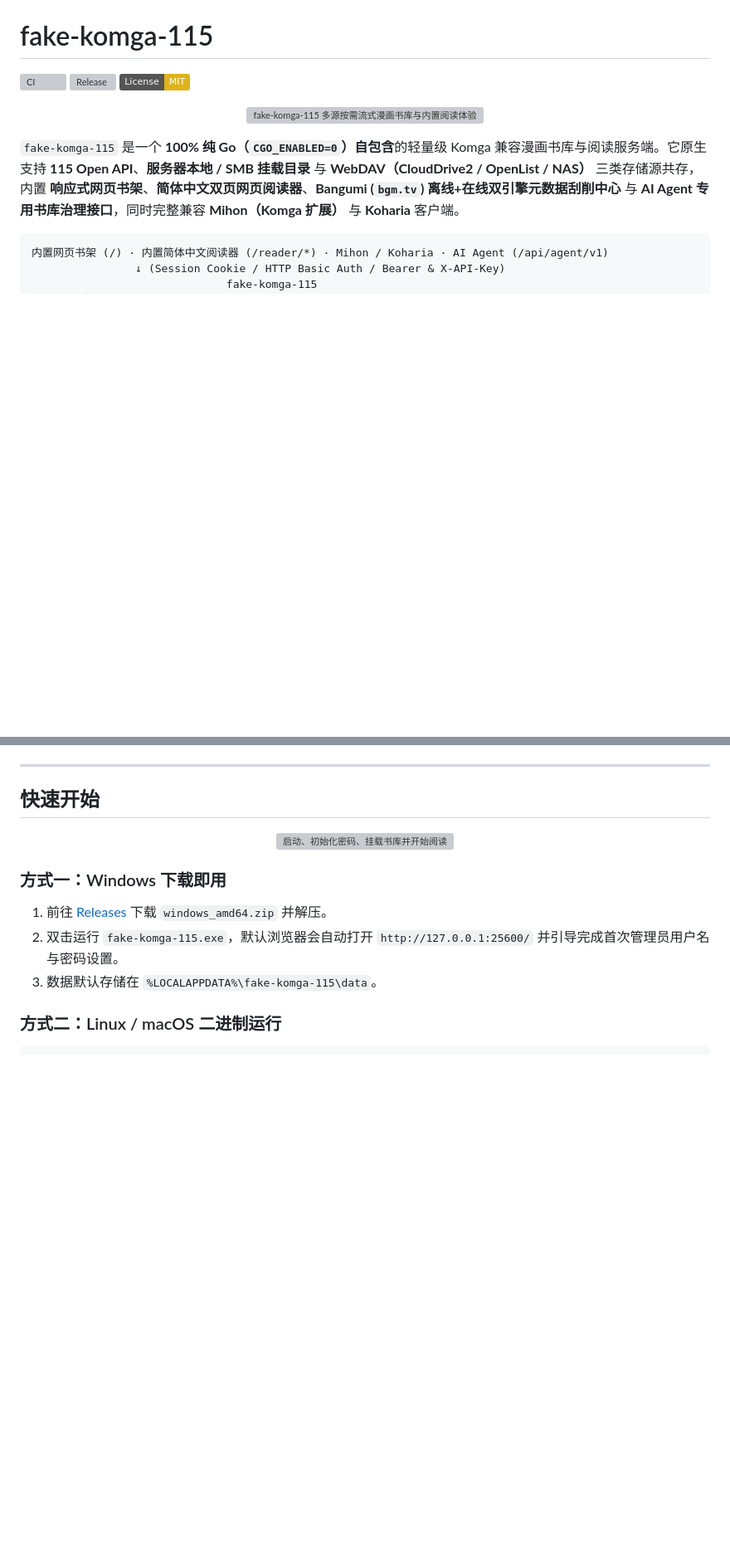
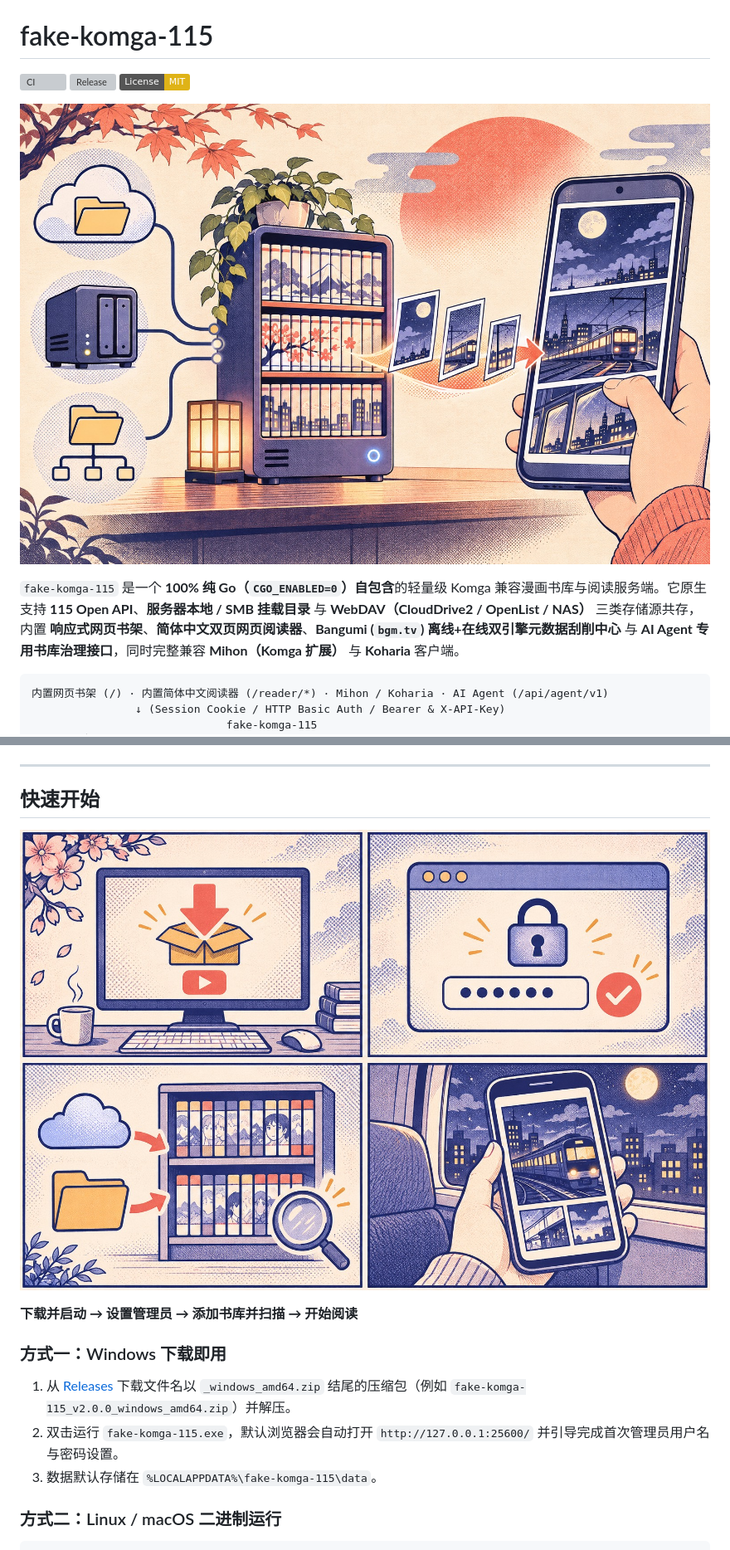
Before and after one commit to xJogger/fake-komga-115, a Markdown page: README.md, 2 parts joined by grey strips. Shown at 83% size. Rendered like a GitHub page; pictures changed too: docs/images/quick-start.jpg (added), docs/images/readme-hero.jpg (added); badges without logos; blank space fills up the shorter version; grey boxes are pictures that could not be loaded.

Commit message:
chore(release): prepare v2.0.0
补齐中文发布说明、跨版本升级指引与 115 授权帮助；更新 README 插图和下载包文档。Docker 先发版本标签，通过产物校验后再按摘要提升 latest。

```diff
--- a/README.md
+++ b/README.md
@@ -5,7 +5,7 @@
 [![License: MIT](https://img.shields.io/badge/License-MIT-yellow.svg)](LICENSE)
 
 <p align="center">
-  <img src="docs/images/readme-hero.png" alt="fake-komga-115 多源按需流式漫画书库与内置阅读体验" width="920">
+  <img src="docs/images/readme-hero.jpg" alt="本地/NAS、115 和 WebDAV 汇入漫画书架，漫画页面按需传到手机" width="920">
 </p>
 
 `fake-komga-115` 是一个 **100% 纯 Go（`CGO_ENABLED=0`）自包含**的轻量级 Komga 兼容漫画书库与阅读服务端。它原生支持 **115 Open API**、**服务器本地 / SMB 挂载目录** 与 **WebDAV（CloudDrive2 / OpenList / NAS）** 三类存储源共存，内置 **响应式网页书架**、**简体中文双页网页阅读器**、**Bangumi (`bgm.tv`) 离线+在线双引擎元数据刮削中心** 与 **AI Agent 专用书库治理接口**，同时完整兼容 **Mihon（Komga 扩展）** 与 **Koharia** 客户端。
@@ -69,12 +69,14 @@
 ## 快速开始
 
 <p align="center">
-  <img src="docs/images/quick-start.png" alt="启动、初始化密码、挂载书库并开始阅读" width="920">
+  <img src="docs/images/quick-start.jpg" alt="四格漫画：下载并启动、设置管理员、添加书库并扫描、开始阅读" width="920">
 </p>
+
+**下载并启动 → 设置管理员 → 添加书库并扫描 → 开始阅读**
 
 ### 方式一：Windows 下载即用
 
-1. 前往 [Releases](https://github.com/xJogger/fake-komga-115/releases/latest) 下载 `windows_amd64.zip` 并解压。
+1. 从 [Releases](https://github.com/xJogger/fake-komga-115/releases/latest) 下载文件名以 `_windows_amd64.zip` 结尾的压缩包（例如 `fake-komga-115_v2.0.0_windows_amd64.zip`）并解压。
 2. 双击运行 `fake-komga-115.exe`，默认浏览器会自动打开 `http://127.0.0.1:25600/` 并引导完成首次管理员用户名与密码设置。
 3. 数据默认存储在 `%LOCALAPPDATA%\fake-komga-115\data`。
 
```
Also changed, not shown: other parts of README.md (+16 -8 lines), docs/RELEASING.md (added, +16 -0 lines), docs/release-notes/v2.0.0.md (added, +22 -0 lines), 8 other files.
